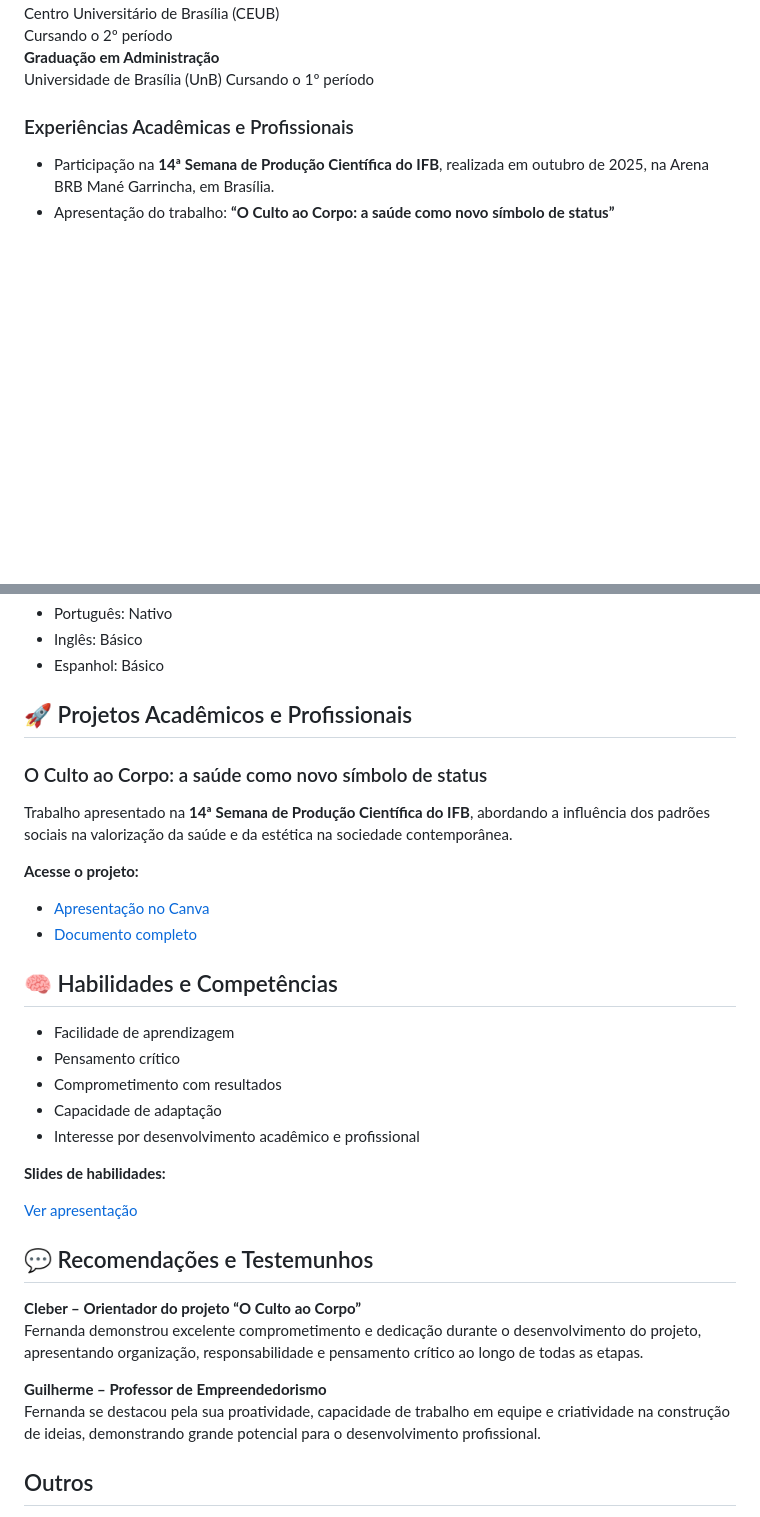
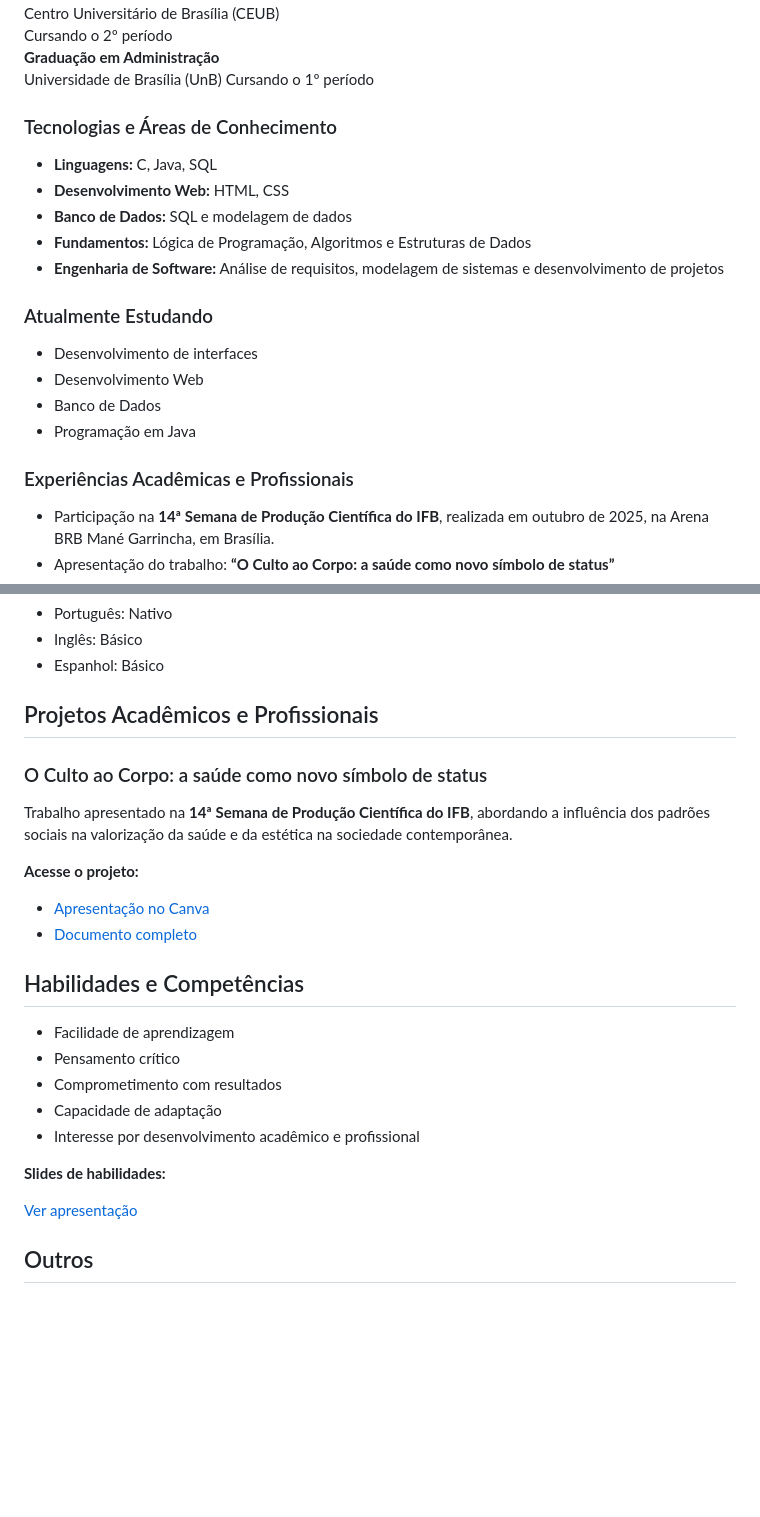
Before and after one commit to FernandaPeress/Fernanda---repositoriocomversionamento, a Markdown page: README.md, 2 parts joined by grey strips. Rendered like a GitHub page; blank space fills up the shorter version.

```diff
--- a/README.md
+++ b/README.md
@@ -58,7 +58,34 @@ Sou interessada na área de tecnologia e busco constantemente aprender e desenvo
         Cursando o 1º período
     </li>
 </ul>
+<h3>Tecnologias e Áreas de Conhecimento</h3>
 
+<ul>
+    <li>
+        <strong>Linguagens:</strong> C, Java, SQL
+    </li>
+    <li>
+        <strong>Desenvolvimento Web:</strong> HTML, CSS
+    </li>
+    <li>
+        <strong>Banco de Dados:</strong> SQL e modelagem de dados
+    </li>
+    <li>
+        <strong>Fundamentos:</strong> Lógica de Programação, Algoritmos e Estruturas de Dados
+    </li>
+    <li>
+        <strong>Engenharia de Software:</strong> Análise de requisitos, modelagem de sistemas e desenvolvimento de projetos
+    </li>
+</ul>
+
+<h3> Atualmente Estudando</h3>
+
+<ul>
+    <li>Desenvolvimento de interfaces</li>
+    <li>Desenvolvimento Web</li>
+    <li>Banco de Dados</li>
+    <li>Programação em Java</li>
+</ul>
 <h3>Experiências Acadêmicas e Profissionais</h3>
 <ul>
     <li>Participação na <strong>14ª Semana de Produção Científica do IFB</strong>, realizada em outubro de 2025, na Arena BRB Mané Garrincha, em Brasília.</li>
@@ -84,7 +111,7 @@ Sou interessada na área de tecnologia e busco constantemente aprender e desenvo
 </section>
 
 <section>
-    <h2>🚀 Projetos Acadêmicos e Profissionais</h2>
+    <h2>Projetos Acadêmicos e Profissionais</h2>
 
 <h3>O Culto ao Corpo: a saúde como novo símbolo de status</h3>
 
@@ -102,7 +129,7 @@ Sou interessada na área de tecnologia e busco constantemente aprender e desenvo
 </section>
 
 <section>
-    <h2>🧠 Habilidades e Competências</h2>
+    <h2> Habilidades e Competências</h2>
     <ul>
         <li>Facilidade de aprendizagem</li>
         <li>Pensamento crítico</li>
@@ -116,22 +143,6 @@ Sou interessada na área de tecnologia e busco constantemente aprender e desenvo
 </section>
 
 <section>
-    <h2>💬 Recomendações e Testemunhos</h2>
-
-   <p>
-    <strong>Cleber – Orientador do projeto “O Culto ao Corpo”</strong><br>
-    Fernanda demonstrou excelente comprometimento e dedicação durante o desenvolvimento do projeto,
-    apresentando organização, responsabilidade e pensamento crítico ao longo de todas as etapas.
-</p>
-
-<p>
-    <strong>Guilherme – Professor de Empreendedorismo</strong><br>
-    Fernanda se destacou pela sua proatividade, capacidade de trabalho em equipe e criatividade
-    na construção de ideias, demonstrando grande potencial para o desenvolvimento profissional.
-</p>
-</section>
-
-<section>
     <h2>Outros</h2>
     <ul>
         <li>Participação em eventos acadêmicos e científicos</li>
```
